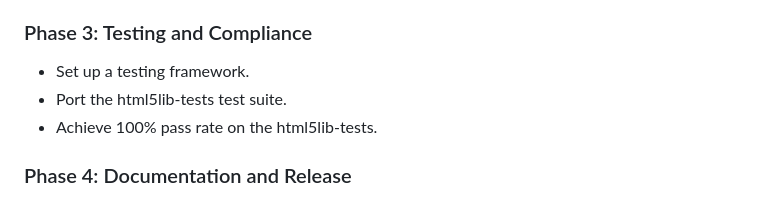
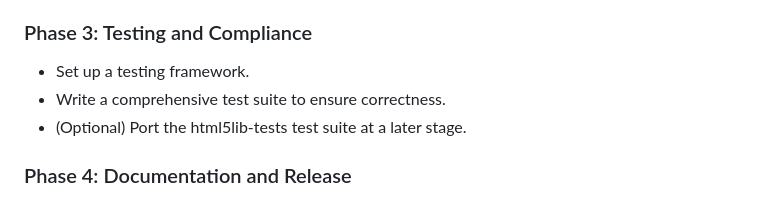
Before and after one commit to yanfulin/htmljscheck, a Markdown page: spec.md, the part around one of its changes. GitHub-like rendering.

Commit message:
docs: Update testing strategy in spec.md

```diff
--- a/spec.md
+++ b/spec.md
@@ -163,8 +163,8 @@ This project will be implemented in phases.
 ### Phase 3: Testing and Compliance
 
 -   Set up a testing framework.
--   Port the html5lib-tests test suite.
--   Achieve 100% pass rate on the html5lib-tests.
+-   Write a comprehensive test suite to ensure correctness.
+-   (Optional) Port the html5lib-tests test suite at a later stage.
 
 ### Phase 4: Documentation and Release
 
```
Also changed, not shown: other parts of spec.md (+1 -1 lines).
